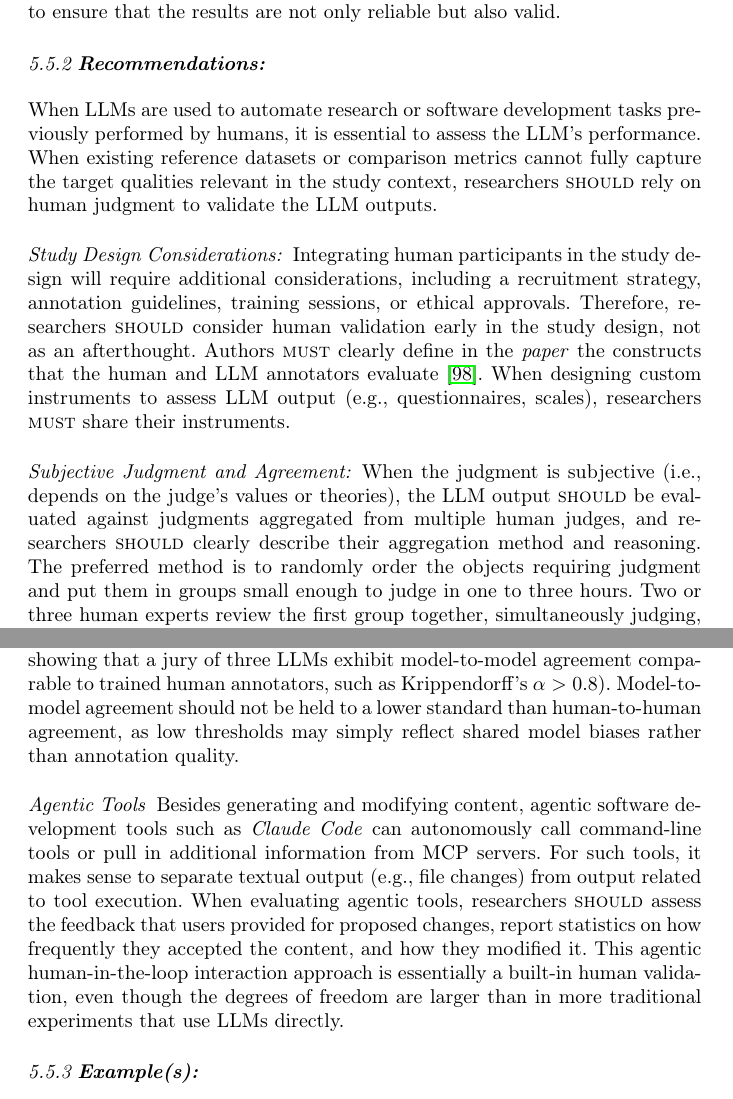
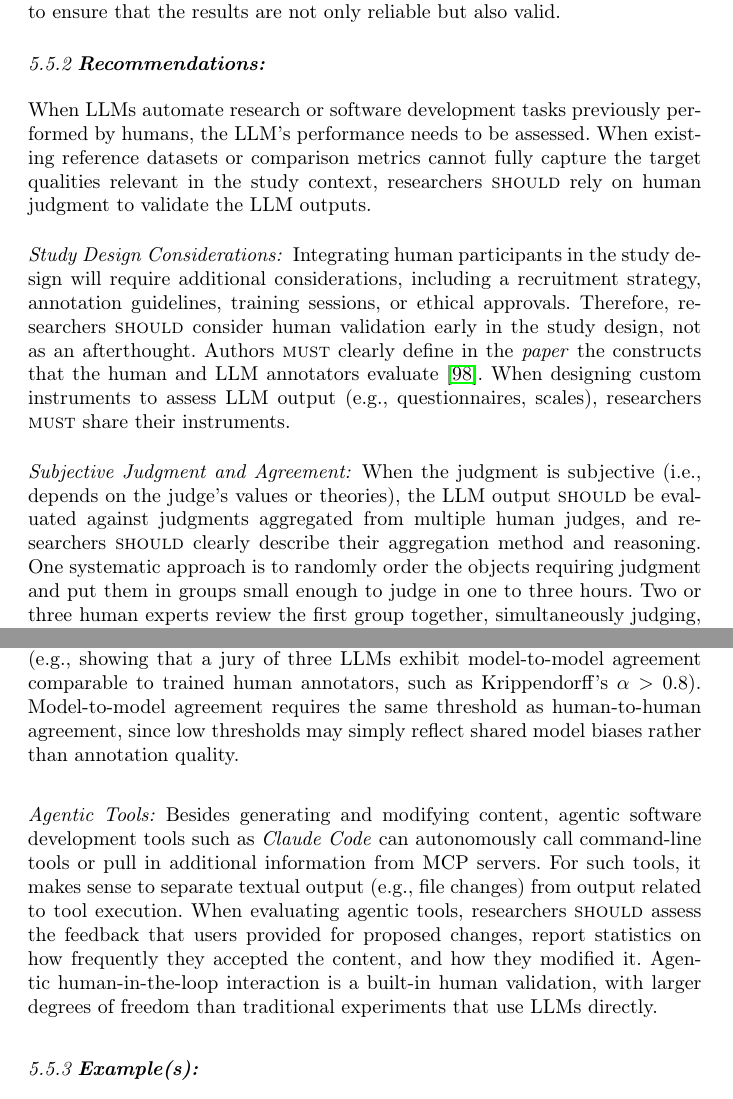
Before and after one commit to se-uhd/llm-guidelines-paper, a LaTeX paper (emse25-llm-guidelines.tex, which reads _guidelines/05_use-human-validation-for-llm-outputs.tex): two parts of pages 34 and 35 of 72, joined at a grey line, cut so that both start at the same text. Compiled offline with pdfLaTeX.

Commit message:
Tighten G5: drop slop phrasings, fix subheading colon, remove leftovers
Add missing colon to "Agentic Tools" subheading, matching the other two
\paragraph headings in the section.

Drop three slop phrasings: "it is essential to" in the Recommendations
opener (replaced with "needs to be assessed"); "The preferred method
is to" (replaced with "One systematic approach is to"); "is essentially
a built-in human validation" (tightened to "is a built-in human
validation, with larger degrees of freedom...").

Rephrase L34 to avoid lowercase prose "should": "Model-to-model
agreement requires the same threshold as human-to-human agreement"
instead of "should not be held to a lower standard".

Remove leftover commented-out content: a stale XueCBTH24 reference,
participant-familiarity detail, and an LLM-vs-human accuracy paragraph.

Modal counts preserved exactly (2 MUST, 16 SHOULD).

Co-Authored-By: Claude Opus 4.7 (1M context) <noreply@anthropic.com>

```diff
--- a/_guidelines/05_use-human-validation-for-llm-outputs.tex
+++ b/_guidelines/05_use-human-validation-for-llm-outputs.tex
@@ -5,7 +5,7 @@ When LLMs are used to automate tasks that involve human judgment, their outputs
 
 \guidelinesubsubsection{Recommendations}
 
-When LLMs are used to automate research or software development tasks previously performed by humans, it is essential to assess the LLM's performance. When existing reference datasets or comparison metrics cannot fully capture the target qualities relevant in the study context, researchers \should rely on human judgment to validate the LLM outputs.
+When LLMs automate research or software development tasks previously performed by humans, the LLM's performance needs to be assessed. When existing reference datasets or comparison metrics cannot fully capture the target qualities relevant in the study context, researchers \should rely on human judgment to validate the LLM outputs.
 
 \paragraph{Study Design Considerations:}
 Integrating human participants in the study design will require additional considerations, including a recruitment strategy, annotation guidelines, training sessions, or ethical approvals.
@@ -14,7 +14,7 @@ Authors \must clearly define in the \paper the constructs that the human and LLM
 When designing custom instruments to assess LLM output (e.g., questionnaires, scales), researchers \must share their instruments.
 
 \paragraph{Subjective Judgment and Agreement:}
-When the judgment is subjective (i.e., depends on the judge's values or theories), the LLM output \should be evaluated against judgments aggregated from multiple human judges, and researchers \should clearly describe their aggregation method and reasoning. The preferred method is to randomly order the objects requiring judgment and put them in groups small enough to judge in one to three hours. Two or three human experts review the first group together, simultaneously judging, discussing, and creating a set of decision rules documenting their reasoning. Then, the experts iterate among rounds of:
+When the judgment is subjective (i.e., depends on the judge's values or theories), the LLM output \should be evaluated against judgments aggregated from multiple human judges, and researchers \should clearly describe their aggregation method and reasoning. One systematic approach is to randomly order the objects requiring judgment and put them in groups small enough to judge in one to three hours. Two or three human experts review the first group together, simultaneously judging, discussing, and creating a set of decision rules documenting their reasoning. Then, the experts iterate among rounds of:
 \begin{enumerate}
     \item independently rating one group of objects,
     \item calculating inter-rater agreement (IRA) or reliability (IRR),
@@ -31,13 +31,13 @@ However, we also note that to our knowledge, there is limited established guidan
 
 Researchers \should use established reference models to compare humans with LLMs.
 For example, \citeauthor{Schneider2025ReferenceModel}~\cite{Schneider2025ReferenceModel} outline design considerations for studies comparing LLMs with humans.
-If studies aim to automate annotating software artifacts using an LLM, researchers \should follow systematic approaches to decide whether and how human annotators can be replaced (e.g., showing that a jury of three LLMs exhibit model-to-model agreement comparable to trained human annotators, such as Krippendorff's $\alpha>0.8$). Model-to-model agreement should not be held to a lower standard than human-to-human agreement, as low thresholds may simply reflect shared model biases rather than annotation quality.
+If studies aim to automate annotating software artifacts using an LLM, researchers \should follow systematic approaches to decide whether and how human annotators can be replaced (e.g., showing that a jury of three LLMs exhibit model-to-model agreement comparable to trained human annotators, such as Krippendorff's $\alpha>0.8$). Model-to-model agreement requires the same threshold as human-to-human agreement, since low thresholds may simply reflect shared model biases rather than annotation quality.
 
-\paragraph{Agentic Tools}
+\paragraph{Agentic Tools:}
 Besides generating and modifying content, agentic software development tools such as \emph{Claude Code} can autonomously call command-line tools or pull in additional information from MCP servers.
 For such tools, it makes sense to separate textual output (e.g., file changes) from output related to tool execution.
 When evaluating agentic tools, researchers \should assess the feedback that users provided for proposed changes, report statistics on how frequently they accepted the content, and how they modified it.
-This agentic human-in-the-loop interaction approach is essentially a built-in human validation, even though the degrees of freedom are larger than in more traditional experiments that use LLMs directly.
+Agentic human-in-the-loop interaction is a built-in human validation, with larger degrees of freedom than traditional experiments that use LLMs directly.
 
 \guidelinesubsubsection{Example(s)}
 
```
Also changed, not shown: CHANGELOG.md, _guidelines/05_use-human-validation-for-llm-outputs.tex (8 more changed lines).
